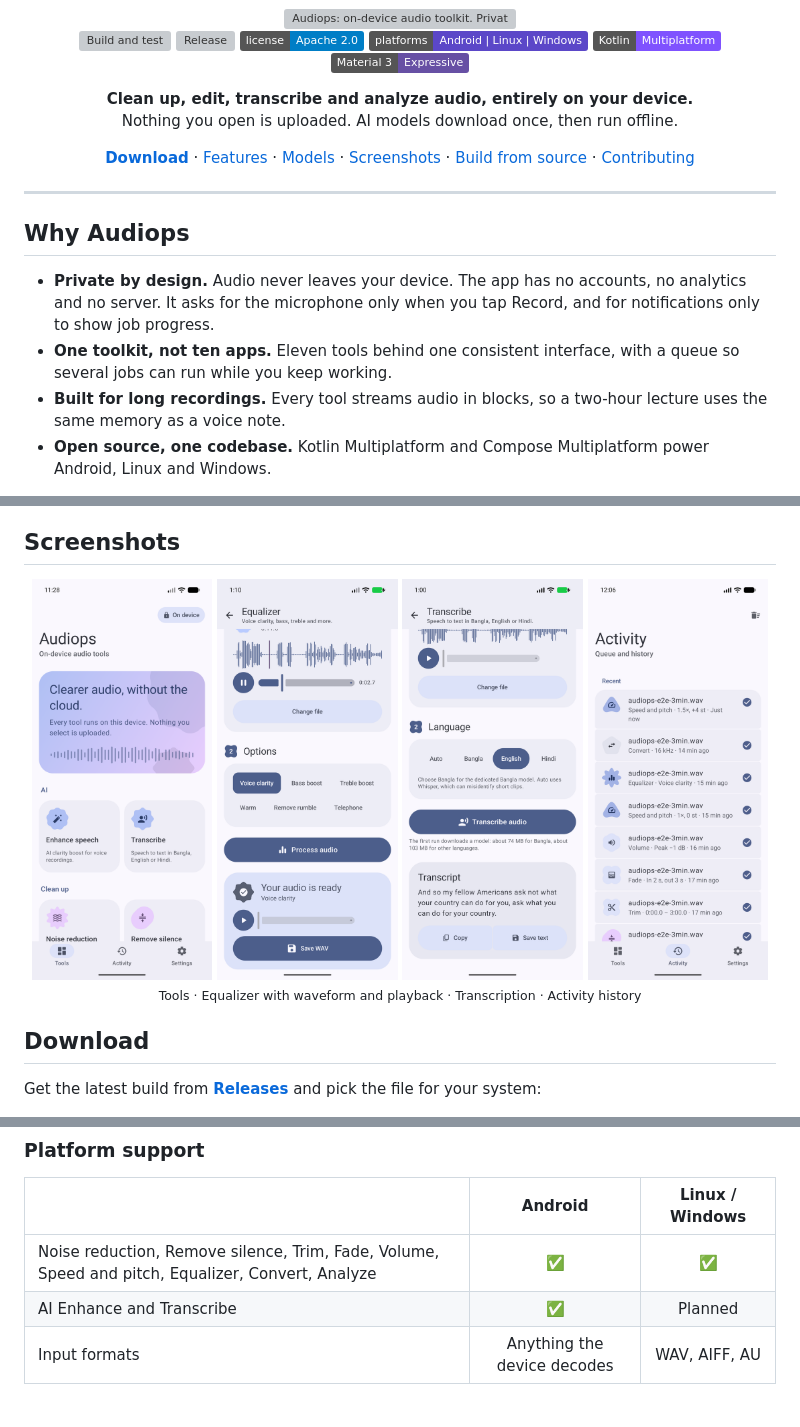
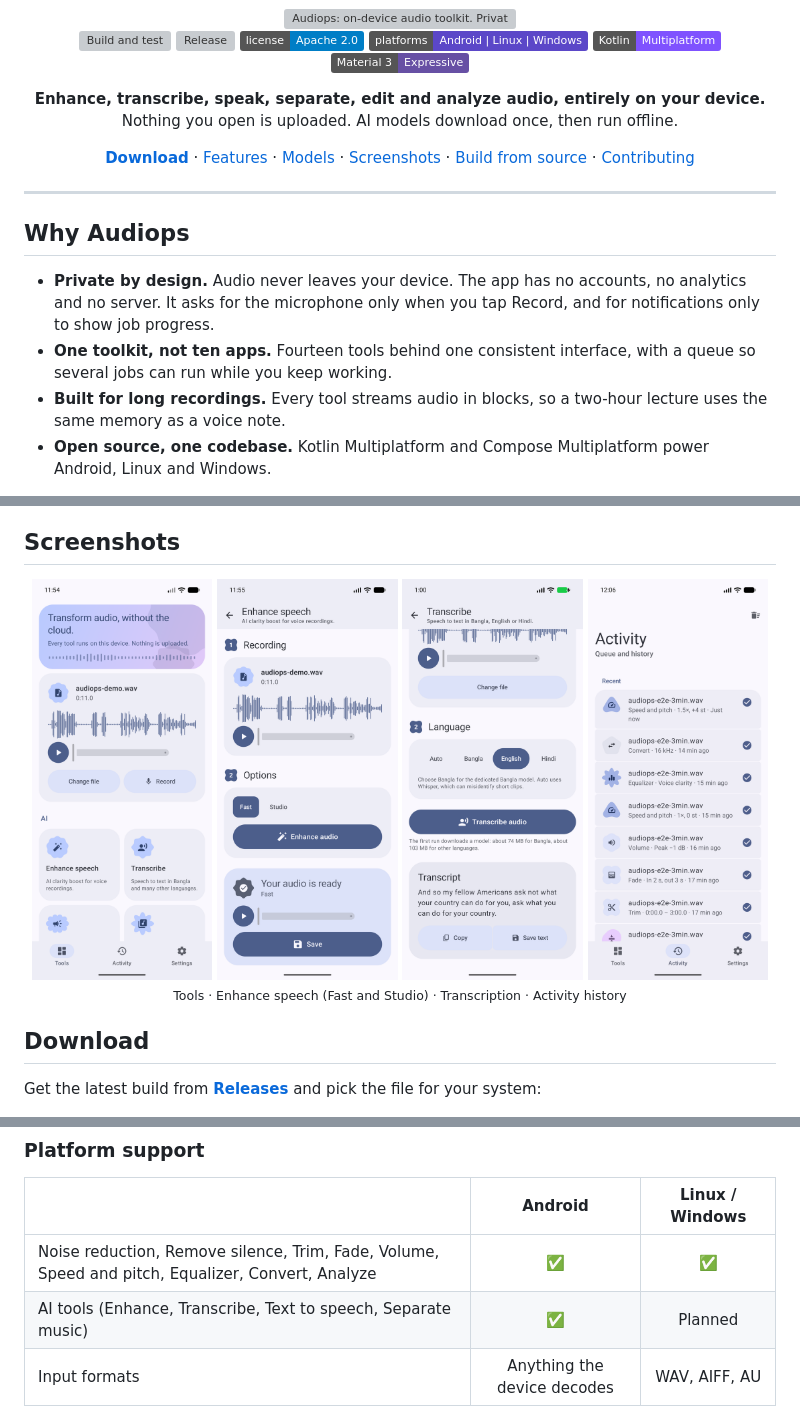
Before and after one commit to sayedshaun/audiops, a Markdown page: README.md, 3 parts joined by grey strips. Rendered like a GitHub page; pictures changed too: docs/images/screenshots/tool-enhance.png (added), docs/images/screenshots/tools.png; badges without logos; grey boxes are pictures that could not be loaded.

Commit message:
Refresh README and website for 0.3.0: tagline, tool count, platform table and new screenshots

```diff
--- a/README.md
+++ b/README.md
@@ -6,7 +6,7 @@
 
 [![Build and test](https://github.com/sayedshaun/audiops/actions/workflows/android.yml/badge.svg)](https://github.com/sayedshaun/audiops/actions/workflows/android.yml) [![Release](https://img.shields.io/github/v/release/sayedshaun/audiops?include_prereleases&sort=semver&label=release)](https://github.com/sayedshaun/audiops/releases) [![License: Apache 2.0](https://img.shields.io/badge/license-Apache%202.0-blue)](LICENSE) ![Platforms](https://img.shields.io/badge/platforms-Android%20%7C%20Linux%20%7C%20Windows-5B47C8) ![Kotlin Multiplatform](https://img.shields.io/badge/Kotlin-Multiplatform-7F52FF?logo=kotlin&logoColor=white) ![Material 3 Expressive](https://img.shields.io/badge/Material%203-Expressive-6750A4?logo=materialdesign&logoColor=white)
 
-**Clean up, edit, transcribe and analyze audio, entirely on your device.**<br>
+**Enhance, transcribe, speak, separate, edit and analyze audio, entirely on your device.**<br>
 Nothing you open is uploaded. AI models download once, then run offline.
 
 [**Download**](https://github.com/sayedshaun/audiops/releases/latest) · [Features](#features) · [Models](#models) · [Screenshots](#screenshots) · [Build from source](#build-from-source) · [Contributing](CONTRIBUTING.md)
@@ -18,7 +18,7 @@ Nothing you open is uploaded. AI models download once, then run offline.
 ## Why Audiops
 
 - **Private by design.** Audio never leaves your device. The app has no accounts, no analytics and no server. It asks for the microphone only when you tap Record, and for notifications only to show job progress.
-- **One toolkit, not ten apps.** Eleven tools behind one consistent interface, with a queue so several jobs can run while you keep working.
+- **One toolkit, not ten apps.** Fourteen tools behind one consistent interface, with a queue so several jobs can run while you keep working.
 - **Built for long recordings.** Every tool streams audio in blocks, so a two-hour lecture uses the same memory as a voice note.
 - **Open source, one codebase.** Kotlin Multiplatform and Compose Multiplatform power Android, Linux and Windows.
 
@@ -83,12 +83,12 @@ Only the two AI tools use machine-learning models. Every other tool is classic s
 
 <div align="center">
 
-<img src="docs/images/screenshots/tools.png" alt="Tools tab" width="24%">
-<img src="docs/images/screenshots/tool-equalizer.png" alt="Equalizer with waveform and playback" width="24%">
+<img src="docs/images/screenshots/tools.png" alt="Tools tab with a recording loaded" width="24%">
+<img src="docs/images/screenshots/tool-enhance.png" alt="Enhance speech with Fast and Studio modes and a finished result" width="24%">
 <img src="docs/images/screenshots/transcript.png" alt="Transcript" width="24%">
 <img src="docs/images/screenshots/activity.png" alt="Activity tab with job history" width="24%">
 
-<sub>Tools · Equalizer with waveform and playback · Transcription · Activity history</sub>
+<sub>Tools · Enhance speech (Fast and Studio) · Transcription · Activity history</sub>
 
 </div>
 
@@ -110,7 +110,7 @@ Every release includes `SHA256SUMS.txt`. Verify a download with `sha256sum -c SH
 | | Android | Linux / Windows |
 | --- | :-: | :-: |
 | Noise reduction, Remove silence, Trim, Fade, Volume, Speed and pitch, Equalizer, Convert, Analyze | ✅ | ✅ |
-| AI Enhance and Transcribe | ✅ | Planned |
+| AI tools (Enhance, Transcribe, Text to speech, Separate music) | ✅ | Planned |
 | Input formats | Anything the device decodes | WAV, AIFF, AU |
 
 ## Build from source
```
Also changed, not shown: other parts of README.md (+1 -0 lines), CHANGES.md (+5 -0 lines), website/images/screenshots/tool-enhance.png (added), website/images/screenshots/tools.png, 1 other file.
